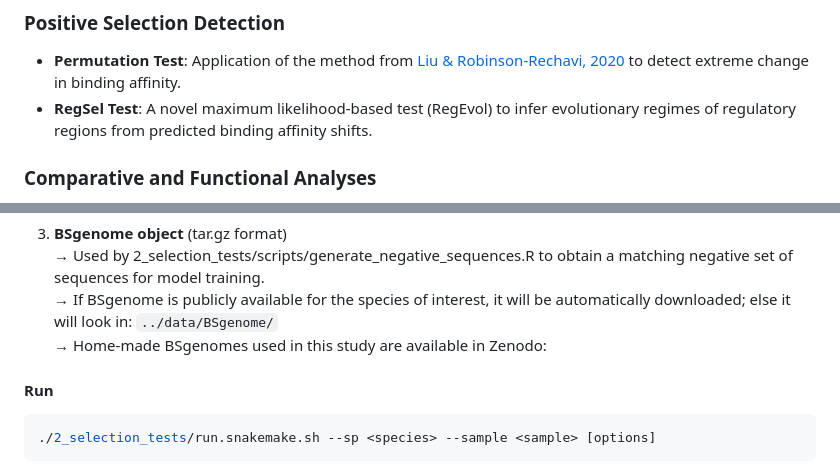
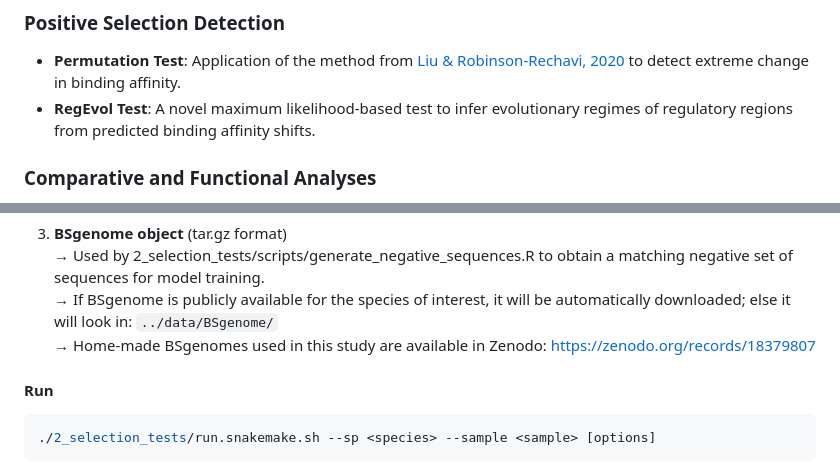
Before and after one commit to AlexandreLaverre/Positive-Selection-Regulation, a Markdown page: README.md, 2 parts joined by grey strips. Drawn GitHub-style.

````diff
--- a/README.md
+++ b/README.md
@@ -16,7 +16,7 @@ The pipeline includes the following key steps:
 
 ### Positive Selection Detection
 - **Permutation Test**: Application of the method from [Liu & Robinson-Rechavi, 2020](https://www.science.org/doi/full/10.1126/sciadv.abc9863) to detect extreme change in binding affinity.
-- **RegSel Test**: A novel maximum likelihood-based test (RegEvol) to infer evolutionary regimes of regulatory regions from predicted binding affinity shifts.
+- **RegEvol Test**: A novel maximum likelihood-based test to infer evolutionary regimes of regulatory regions from predicted binding affinity shifts.
 
 ### Comparative and Functional Analyses
 - **Simulations**: Sequence evolution simulations under controlled parameters to validate the performance and robustness of selection detection methods.
@@ -130,7 +130,7 @@ The pipeline requires the following three input files:
 3. **BSgenome object** (tar.gz format)
    → Used by 2_selection_tests/scripts/generate_negative_sequences.R to obtain a matching negative set of sequences for model training.
    → If BSgenome is publicly available for the species of interest, it will be automatically downloaded; else it will look in: `../data/BSgenome/`
-   → Home-made BSgenomes used in this study are available in Zenodo:
+   → Home-made BSgenomes used in this study are available in Zenodo: https://zenodo.org/records/18379807
 
 #### Run
 ```bash
````
